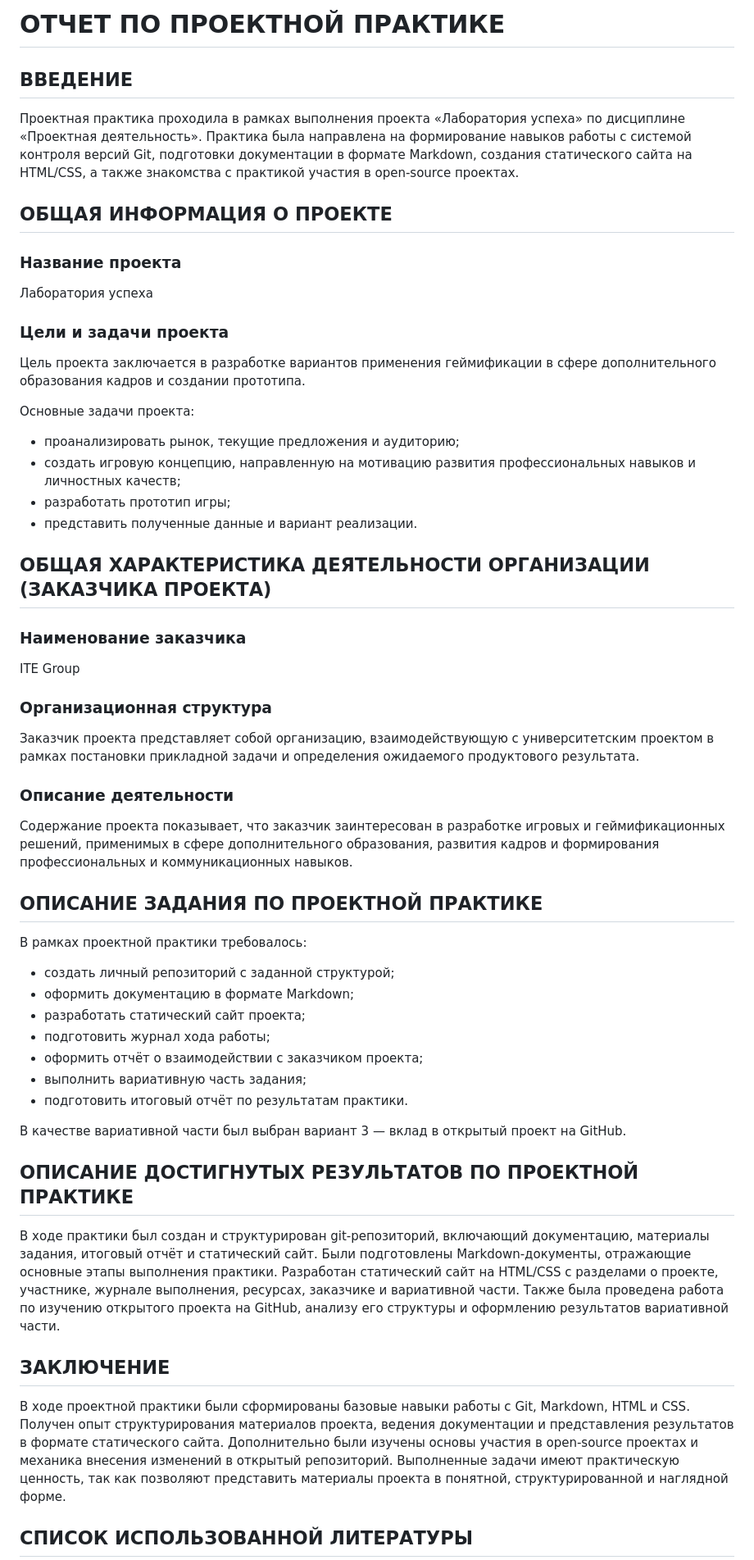
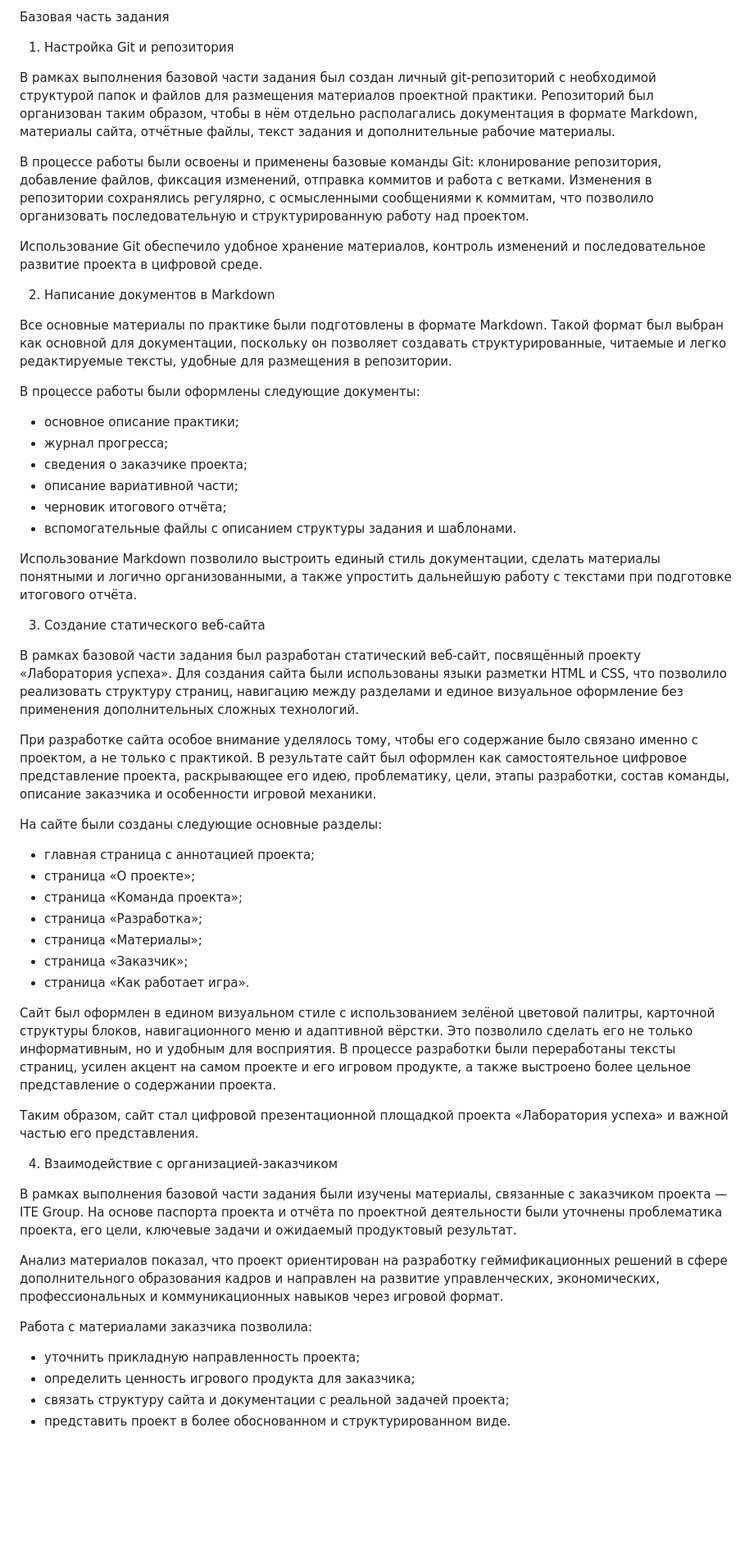
Before and after one commit to L-isayeva/-1, a Markdown page: reports/report.md, the part around one of its changes. Shown at 82% size. GitHub-like rendering; blank space fills up the shorter version.

```diff
--- a/reports/report.md
+++ b/reports/report.md
@@ -1,54 +1,55 @@
-# ОТЧЕТ ПО ПРОЕКТНОЙ ПРАКТИКЕ
+Базовая часть задания
 
-## ВВЕДЕНИЕ
+1. Настройка Git и репозитория
 
-Проектная практика проходила в рамках выполнения проекта «Лаборатория успеха» по дисциплине «Проектная деятельность». Практика была направлена на формирование навыков работы с системой контроля версий Git, подготовки документации в формате Markdown, создания статического сайта на HTML/CSS, а также знакомства с практикой участия в open-source проектах.
+В рамках выполнения базовой части задания был создан личный git-репозиторий с необходимой структурой папок и файлов для размещения материалов проектной практики. Репозиторий был организован таким образом, чтобы в нём отдельно располагались документация в формате Markdown, материалы сайта, отчётные файлы, текст задания и дополнительные рабочие материалы.
 
-## ОБЩАЯ ИНФОРМАЦИЯ О ПРОЕКТЕ
+В процессе работы были освоены и применены базовые команды Git: клонирование репозитория, добавление файлов, фиксация изменений, отправка коммитов и работа с ветками. Изменения в репозитории сохранялись регулярно, с осмысленными сообщениями к коммитам, что позволило организовать последовательную и структурированную работу над проектом.
 
-### Название проекта
-Лаборатория успеха
+Использование Git обеспечило удобное хранение материалов, контроль изменений и последовательное развитие проекта в цифровой среде.
 
-### Цели и задачи проекта
-Цель проекта заключается в разработке вариантов применения геймификации в сфере дополнительного образования кадров и создании прототипа.
+2. Написание документов в Markdown
 
-Основные задачи проекта:
-- проанализировать рынок, текущие предложения и аудиторию;
-- создать игровую концепцию, направленную на мотивацию развития профессиональных навыков и личностных качеств;
-- разработать прототип игры;
-- представить полученные данные и вариант реализации.
+Все основные материалы по практике были подготовлены в формате Markdown. Такой формат был выбран как основной для документации, поскольку он позволяет создавать структурированные, читаемые и легко редактируемые тексты, удобные для размещения в репозитории.
 
-## ОБЩАЯ ХАРАКТЕРИСТИКА ДЕЯТЕЛЬНОСТИ ОРГАНИЗАЦИИ (ЗАКАЗЧИКА ПРОЕКТА)
+В процессе работы были оформлены следующие документы:
+- основное описание практики;
+- журнал прогресса;
+- сведения о заказчике проекта;
+- описание вариативной части;
+- черновик итогового отчёта;
+- вспомогательные файлы с описанием структуры задания и шаблонами.
 
-### Наименование заказчика
-ITE Group
+Использование Markdown позволило выстроить единый стиль документации, сделать материалы понятными и логично организованными, а также упростить дальнейшую работу с текстами при подготовке итогового отчёта.
 
-### Организационная структура
-Заказчик проекта представляет собой организацию, взаимодействующую с университетским проектом в рамках постановки прикладной задачи и определения ожидаемого продуктового результата.
+3. Создание статического веб-сайта
 
-### Описание деятельности
-Содержание проекта показывает, что заказчик заинтересован в разработке игровых и геймификационных решений, применимых в сфере дополнительного образования, развития кадров и формирования профессиональных и коммуникационных навыков.
+В рамках базовой части задания был разработан статический веб-сайт, посвящённый проекту «Лаборатория успеха». Для создания сайта были использованы языки разметки HTML и CSS, что позволило реализовать структуру страниц, навигацию между разделами и единое визуальное оформление без применения дополнительных сложных технологий.
 
-## ОПИСАНИЕ ЗАДАНИЯ ПО ПРОЕКТНОЙ ПРАКТИКЕ
+При разработке сайта особое внимание уделялось тому, чтобы его содержание было связано именно с проектом, а не только с практикой. В результате сайт был оформлен как самостоятельное цифровое представление проекта, раскрывающее его идею, проблематику, цели, этапы разработки, состав команды, описание заказчика и особенности игровой механики.
 
-В рамках проектной практики требовалось:
-- создать личный репозиторий с заданной структурой;
-- оформить документацию в формате Markdown;
-- разработать статический сайт проекта;
-- подготовить журнал хода работы;
-- оформить отчёт о взаимодействии с заказчиком проекта;
-- выполнить вариативную часть задания;
-- подготовить итоговый отчёт по результатам практики.
+На сайте были созданы следующие основные разделы:
+- главная страница с аннотацией проекта;
+- страница «О проекте»;
+- страница «Команда проекта»;
+- страница «Разработка»;
+- страница «Материалы»;
+- страница «Заказчик»;
+- страница «Как работает игра».
 
-В качестве вариативной части был выбран вариант 3 — вклад в открытый проект на GitHub.
+Сайт был оформлен в едином визуальном стиле с использованием зелёной цветовой палитры, карточной структуры блоков, навигационного меню и адаптивной вёрстки. Это позволило сделать его не только информативным, но и удобным для восприятия. В процессе разработки были переработаны тексты страниц, усилен акцент на самом проекте и его игровом продукте, а также выстроено более цельное представление о содержании проекта.
 
-## ОПИСАНИЕ ДОСТИГНУТЫХ РЕЗУЛЬТАТОВ ПО ПРОЕКТНОЙ ПРАКТИКЕ
+Таким образом, сайт стал цифровой презентационной площадкой проекта «Лаборатория успеха» и важной частью его представления.
 
-В ходе практики был создан и структурирован git-репозиторий, включающий документацию, материалы задания, итоговый отчёт и статический сайт. Были подготовлены Markdown-документы, отражающие основные этапы выполнения практики. Разработан статический сайт на HTML/CSS с разделами о проекте, участнике, журнале выполнения, ресурсах, заказчике и вариативной части. Также была проведена работа по изучению открытого проекта на GitHub, анализу его структуры и оформлению результатов вариативной части.
+4. Взаимодействие с организацией-заказчиком
 
-## ЗАКЛЮЧЕНИЕ
+В рамках выполнения базовой части задания были изучены материалы, связанные с заказчиком проекта — ITE Group. На основе паспорта проекта и отчёта по проектной деятельности были уточнены проблематика проекта, его цели, ключевые задачи и ожидаемый продуктовый результат.
 
-В ходе проектной практики были сформированы базовые навыки работы с Git, Markdown, HTML и CSS. Получен опыт структурирования материалов проекта, ведения документации и представления результатов в формате статического сайта. Дополнительно были изучены основы участия в open-source проектах и механика внесения изменений в открытый репозиторий. Выполненные задачи имеют практическую ценность, так как позволяют представить материалы проекта в понятной, структурированной и наглядной форме.
+Анализ материалов показал, что проект ориентирован на разработку геймификационных решений в сфере дополнительного образования кадров и направлен на развитие управленческих, экономических, профессиональных и коммуникационных навыков через игровой формат.
 
-## СПИСОК ИСПОЛЬЗОВАННОЙ ЛИТЕРАТУРЫ
+Работа с материалами заказчика позволила:
+- уточнить прикладную направленность проекта;
+- определить ценность игрового продукта для заказчика;
+- связать структуру сайта и документации с реальной задачей проекта;
+- представить проект в более обоснованном и структурированном виде.
 
```
Also changed, not shown: other parts of reports/report.md (+15 -8 lines).
